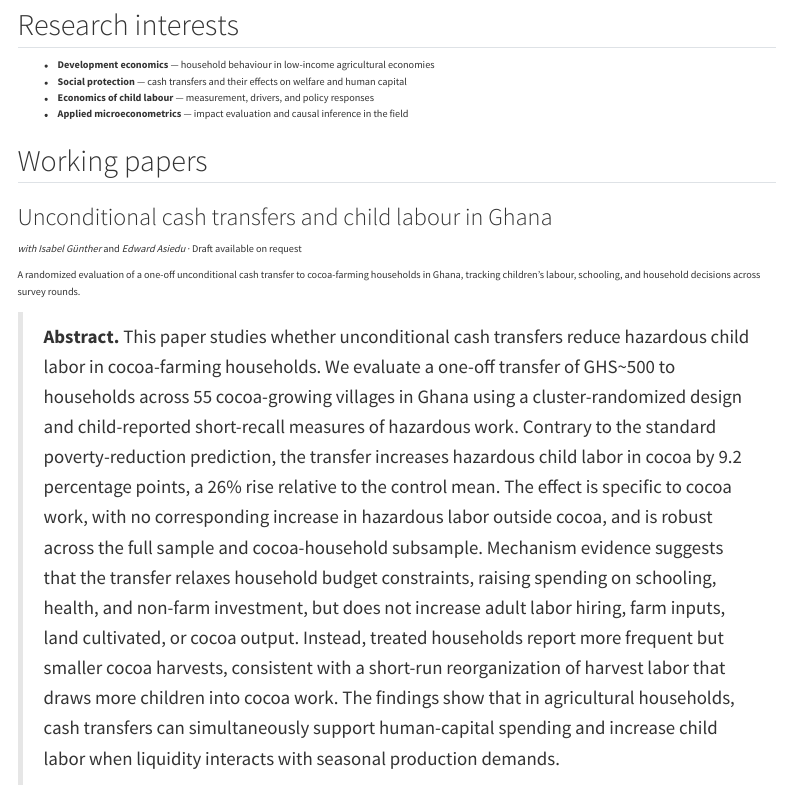
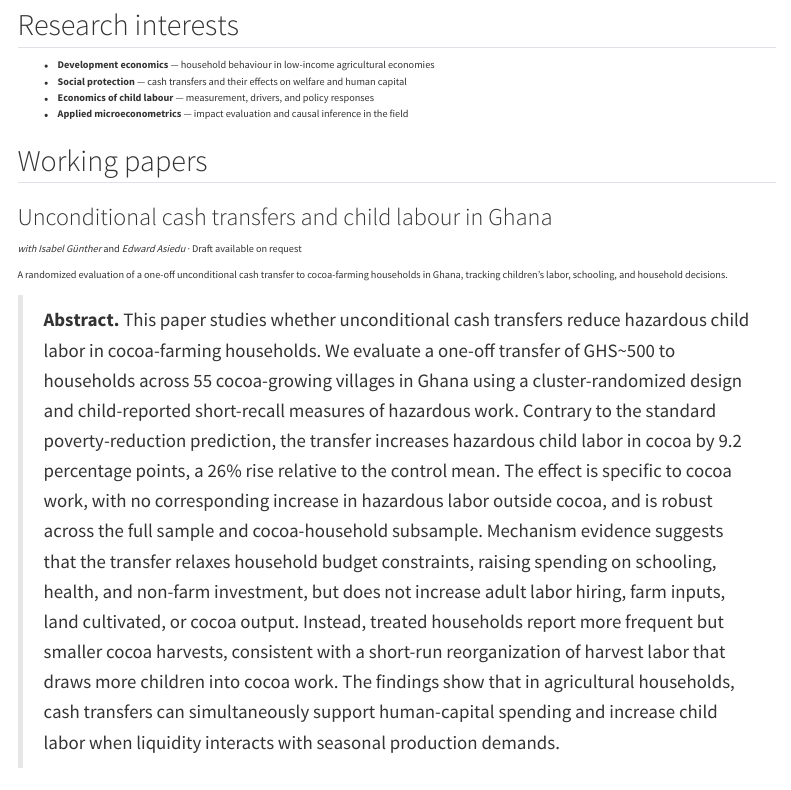
Before and after one commit to janaverkin/janaverkin.github.io, a Quarto document (research.qmd): the page in a window 1100 px wide, from 60 px down. Rendered offline with R 4.5, knitr and Pandoc in place of Quarto, with nearby package versions; menus at the side of the page are left out.

Commit message:
Correct spelling and clarify findings in research.qmd
Updated text to correct spelling of 'labor' and clarify the study's findings on child labor in cocoa farming.

```diff
--- a/research.qmd
+++ b/research.qmd
@@ -21,8 +21,8 @@ toc-location: right
 *with Isabel Günther* and *Edward Asiedu* · Draft available on request
 
 A randomized evaluation of a one-off unconditional cash transfer to
-cocoa-farming households in Ghana, tracking children's labour, schooling, and
-household decisions across survey rounds.
+cocoa-farming households in Ghana, tracking children's labor, schooling, and
+household decisions.
 
 > **Abstract.** This paper studies whether unconditional cash transfers reduce hazardous child labor in cocoa-farming households. We evaluate a one-off transfer of GHS~500 to households across 55 cocoa-growing villages in Ghana using a cluster-randomized design and child-reported short-recall measures of hazardous work. Contrary to the standard poverty-reduction prediction, the transfer increases hazardous child labor in cocoa by 9.2 percentage points, a 26\% rise relative to the control mean. The effect is specific to cocoa work, with no corresponding increase in hazardous labor outside cocoa, and is robust across the full sample and cocoa-household subsample. Mechanism evidence suggests that the transfer relaxes household budget constraints, raising spending on schooling, health, and non-farm investment, but does not increase adult labor hiring, farm inputs, land cultivated, or cocoa output. Instead, treated households report more frequent but smaller cocoa harvests, consistent with a short-run reorganization of harvest labor that draws more children into cocoa work. The findings show that in agricultural households, cash transfers can simultaneously support human-capital spending and increase child labor when liquidity interacts with seasonal production demands.
 
```
